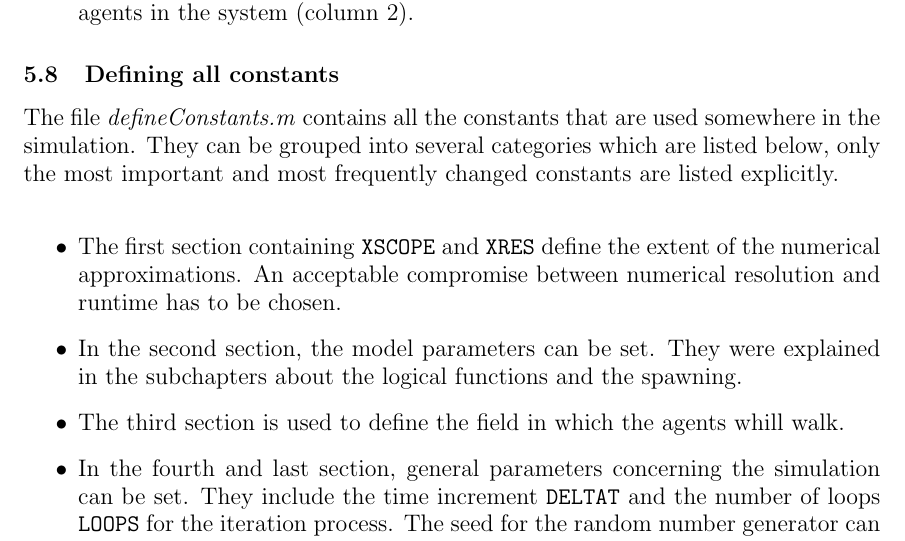
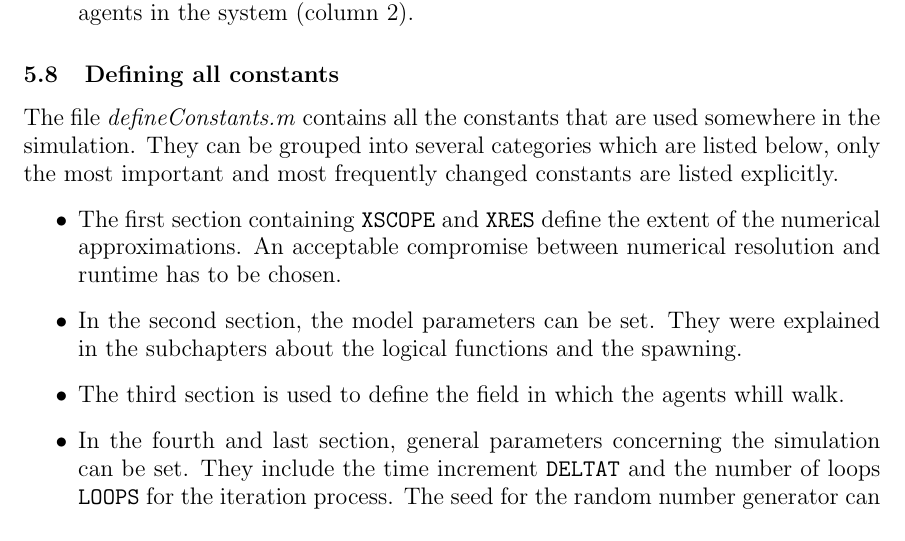
Before and after one commit to ratheile/MSSSM, a LaTeX document (doc/latex/report.tex, which reads doc/latex/constants.tex): part of page 30 of 40, cut so that both start at the same text. Compiled offline with pdfLaTeX.

Commit message:
Changed order

```diff
--- a/doc/latex/constants.tex
+++ b/doc/latex/constants.tex
@@ -1,6 +1,6 @@
 %constants.tex
 
-\noi The file \textit{defineConstants.m} contains all the constants that are used somewhere in the simulation. They can be grouped into several categories which are listed below, only the most important and most frequently changed constants are listed explicitly.\\
+\noi The file \textit{defineConstants.m} contains all the constants that are used somewhere in the simulation. They can be grouped into several categories which are listed below, only the most important and most frequently changed constants are listed explicitly.
 \begin{itemize}
 	\item The first section containing \texttt{XSCOPE} and \texttt{XRES} define the extent of the numerical approximations. An acceptable compromise between numerical resolution and runtime has to be chosen.
 	\item In the second section, the model parameters can be set. They were explained in the subchapters about the logical functions and the spawning.
```
